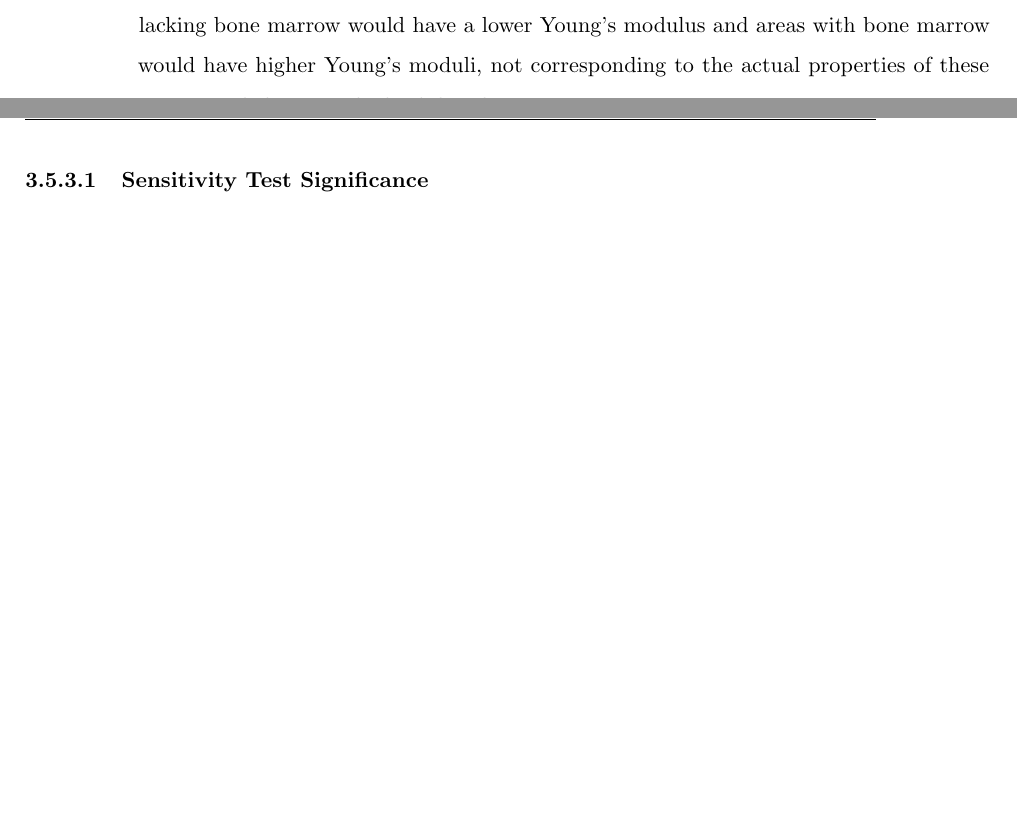
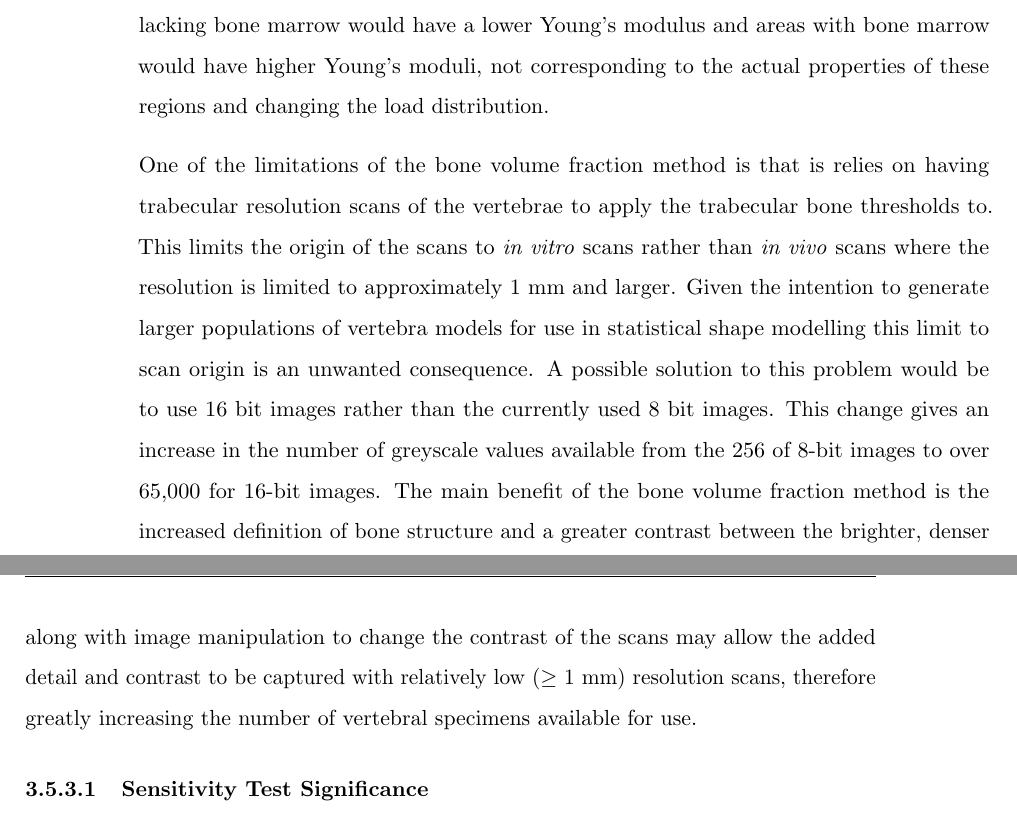
Before and after one commit to mngad/pythonPlotting, a LaTeX thesis (main.tex, which reads Chapters/Chapter_HT.tex): two parts of pages 101 and 102 of 119 before the commit and two parts of pages 101 and 102 of 120 after it, joined at a grey line, cut so that both start at the same text, the shorter picture padded with empty space. Compiled offline with pdfLaTeX; a LaTeX package or settings file that is missing is left out.

Commit message:
details to comp discussion and picture to endcap sens

```diff
--- a/Chapters/Chapter_HT.tex
+++ b/Chapters/Chapter_HT.tex
@@ -965,6 +973,15 @@ This method also removed any effect that the bone marrow, where, given the freez
 Due to the initial segmentation at 82 $\mu$m using the BV/TV method the bone marrow is not present in the segmented full resolution or downsampled scans and therefore has no impact on the material properties of the models.
 Conversely, using the normal method, areas lacking bone marrow would have a lower Young's modulus and areas with bone marrow would have higher Young's moduli, not corresponding to the actual properties of these regions and changing the load distribution.
 
+One of the limitations of the bone volume fraction method is that is relies on having trabecular resolution scans of the vertebrae to apply the trabecular bone thresholds to.
+This limits the origin of the scans to \textit{in vitro} scans rather than \textit{in vivo} scans where the resolution is limited to approximately 1 mm and larger.
+Given the intention to generate larger populations of vertebra models for use in statistical shape modelling this limit to scan origin is an unwanted consequence.
+A possible solution to this problem would be to use 16 bit images rather than the currently used 8 bit images.
+This change gives an increase in the number of greyscale values available from the 256 of 8-bit images to over 65,000 for 16-bit images.
+The main benefit of the bone volume fraction method is the increased definition of bone structure and a greater contrast between the brighter, denser cortical bone, the trabecular bone and the empty, non-bone areas.
+Using 16-bit images along with image manipulation to change the contrast of the scans may allow the added detail and contrast to be captured with relatively low ($\geq$ 1 mm) resolution scans, therefore greatly increasing the number of vertebral specimens available for use.
+
+
 \subsubsection{Sensitivity Test Significance}
 
 \subsubsection{Computational Method Significance}
```
Also changed, not shown: Chapters/Chapter_HT_images/stress_lines.pdf (added), Chapters/Chapter_HT_images/vp_illustration copy.png (added), Chapters/Chapter_HT_images/vp_illustration.png, Chapters/Chapter_HT.tex (16 more changed lines), 2 other files.
